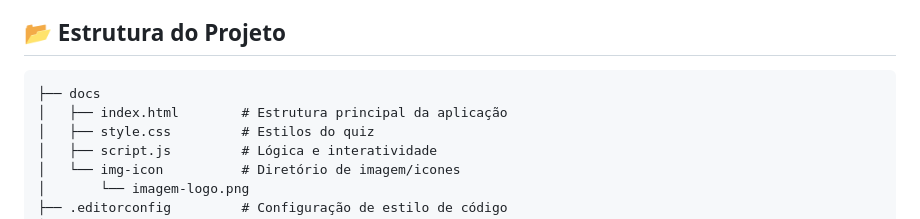
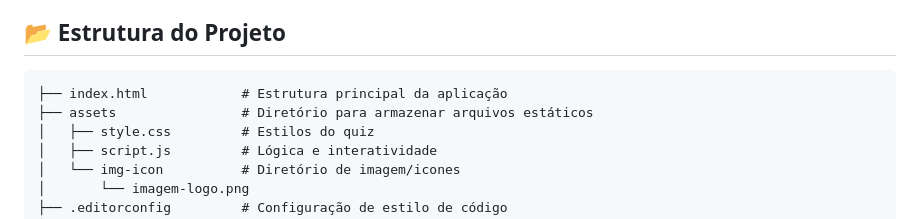
Before and after one commit to ViniMesquitaa/interactive-games, a Markdown page: README.md, the part around the change. Rendered like a GitHub page.

Commit message:
Update 'Estrutura do Projeto'

````diff
--- a/README.md
+++ b/README.md
@@ -83,8 +83,8 @@ Criar um quiz interativo com perguntas que mudam dinamicamente, fornecendo feedb
 ## 📂 Estrutura do Projeto
 
 ```plaintext
-├── docs
-│   ├── index.html        # Estrutura principal da aplicação
+├── index.html            # Estrutura principal da aplicação
+├── assets                # Diretório para armazenar arquivos estáticos
 │   ├── style.css         # Estilos do quiz
 │   ├── script.js         # Lógica e interatividade
 │   └── img-icon          # Diretório de imagem/icones
````
